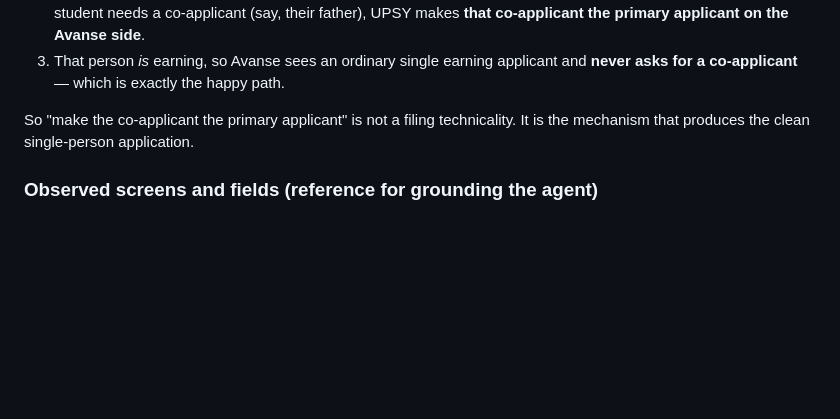
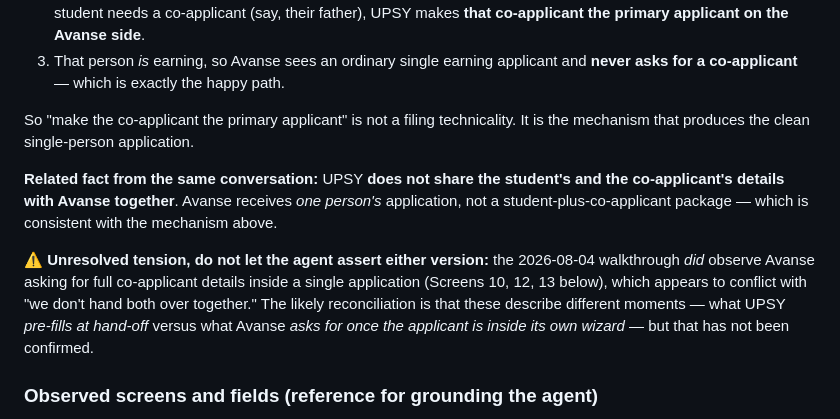
Before and after one commit to eklavya2201/UPSY-LOAN_AGENT, a Markdown page: README.md, the part around the change. Drawn GitHub-style; blank space fills up the shorter version.

Commit message:
docs: note UPSY sends one person's details to Avanse, not both
Avanse receives a single applicant's details rather than a
student-plus-co-applicant package. Flags the unresolved tension with
the walkthrough, which did see co-applicant fields inside one
application, so neither version gets asserted as fact.

Co-Authored-By: Claude Opus 5 <noreply@anthropic.com>

```diff
--- a/README.md
+++ b/README.md
@@ -118,6 +118,10 @@ This is the single most important framing in this section, because it **repriori
 3. That person *is* earning, so Avanse sees an ordinary single earning applicant and **never asks for a co-applicant** — which is exactly the happy path.
 
 So "make the co-applicant the primary applicant" is not a filing technicality. It is the mechanism that produces the clean single-person application.
+
+**Related fact from the same conversation:** UPSY **does not share the student's and the co-applicant's details with Avanse together**. Avanse receives *one person's* application, not a student-plus-co-applicant package — which is consistent with the mechanism above.
+
+**⚠️ Unresolved tension, do not let the agent assert either version:** the 2026-08-04 walkthrough *did* observe Avanse asking for full co-applicant details inside a single application (Screens 10, 12, 13 below), which appears to conflict with "we don't hand both over together." The likely reconciliation is that these describe different moments — what UPSY *pre-fills at hand-off* versus what Avanse *asks for once the applicant is inside its own wizard* — but that has not been confirmed.
 
 ### Observed screens and fields (reference for grounding the agent)
 
```
